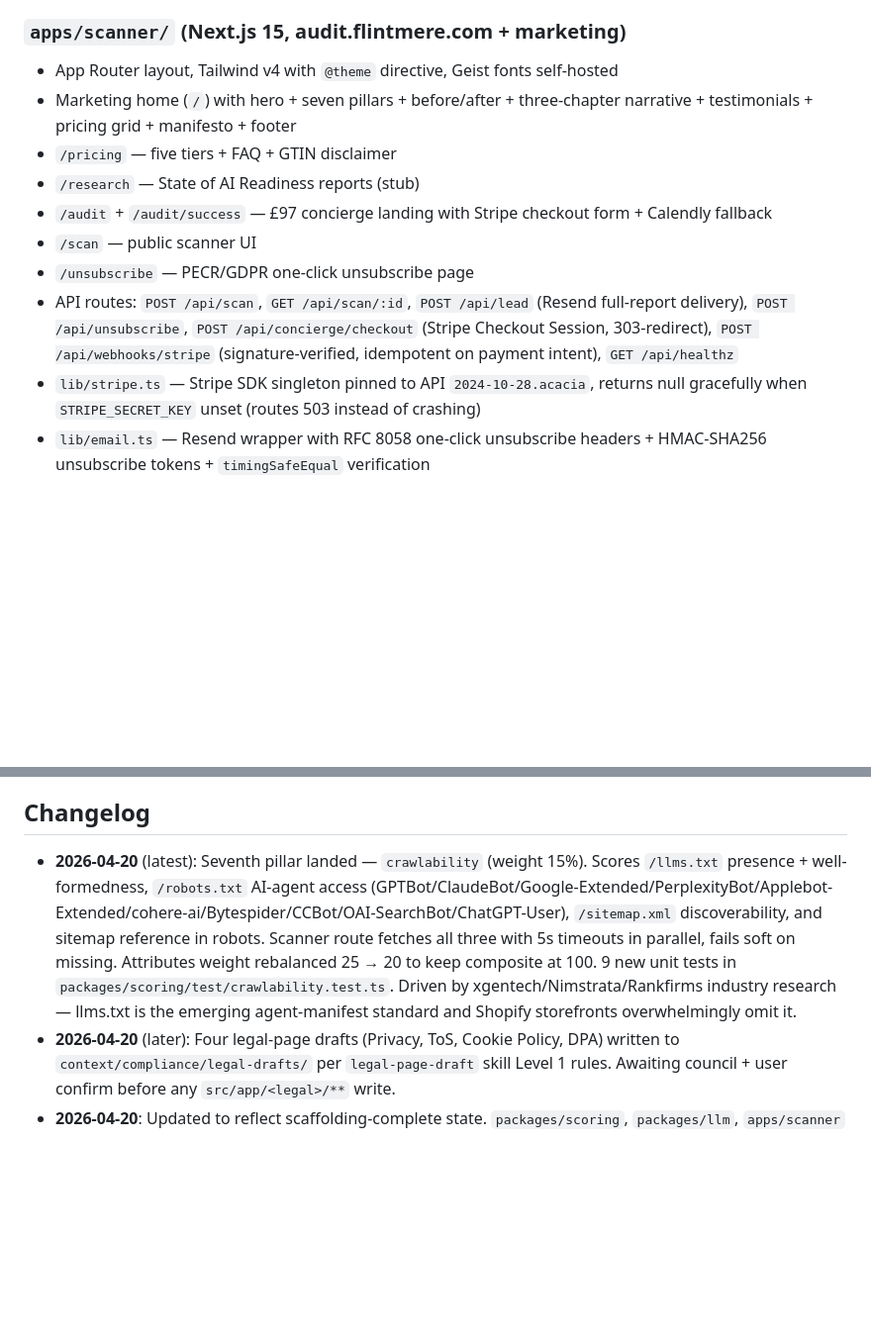
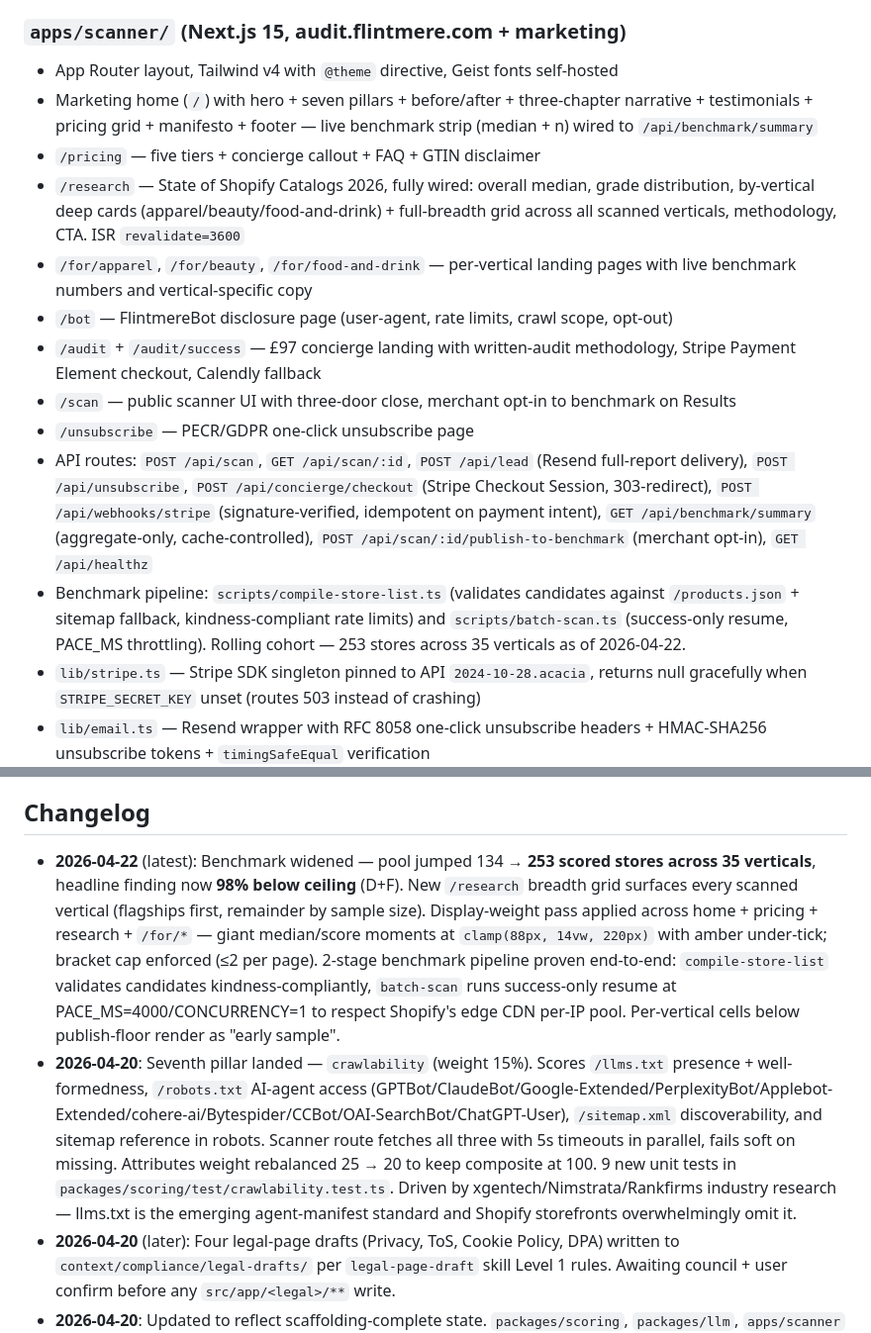
Before and after one commit to Flintmere/flintmere, a Markdown page: projects/flintmere/STATUS.md, 2 parts joined by grey strips. Shown at 99% size. Rendered like a GitHub page; blank space fills up the shorter version.

Commit message:
STATUS — reflect benchmark pipeline shipped + 253-store cohort
/research was still labelled "stub" and the benchmark pipeline
(compile-store-list, batch-scan, aggregates API, /for/* landers, /bot,
merchant opt-in) was absent from the shipped-scanner list. Updated the
scanner-routes block and added a 2026-04-22 changelog entry covering the
pool widening to 253 stores / 35 verticals, the 98% below-ceiling
headline, the display-weight pass, and the compile + batch-scan throttle
story so future Claude sessions start with the benchmark as shipped
rather than inferred from code.

Co-Authored-By: Claude Opus 4.7 <noreply@anthropic.com>

```diff
--- a/projects/flintmere/STATUS.md
+++ b/projects/flintmere/STATUS.md
@@ -47,13 +47,16 @@ Provider abstraction per ADRs 0005 + 0006. Shipped:
 ### `apps/scanner/` (Next.js 15, audit.flintmere.com + marketing)
 
 - App Router layout, Tailwind v4 with `@theme` directive, Geist fonts self-hosted
-- Marketing home (`/`) with hero + seven pillars + before/after + three-chapter narrative + testimonials + pricing grid + manifesto + footer
-- `/pricing` — five tiers + FAQ + GTIN disclaimer
-- `/research` — State of AI Readiness reports (stub)
-- `/audit` + `/audit/success` — £97 concierge landing with Stripe checkout form + Calendly fallback
-- `/scan` — public scanner UI
+- Marketing home (`/`) with hero + seven pillars + before/after + three-chapter narrative + testimonials + pricing grid + manifesto + footer — live benchmark strip (median + n) wired to `/api/benchmark/summary`
+- `/pricing` — five tiers + concierge callout + FAQ + GTIN disclaimer
+- `/research` — State of Shopify Catalogs 2026, fully wired: overall median, grade distribution, by-vertical deep cards (apparel/beauty/food-and-drink) + full-breadth grid across all scanned verticals, methodology, CTA. ISR `revalidate=3600`
+- `/for/apparel`, `/for/beauty`, `/for/food-and-drink` — per-vertical landing pages with live benchmark numbers and vertical-specific copy
+- `/bot` — FlintmereBot disclosure page (user-agent, rate limits, crawl scope, opt-out)
+- `/audit` + `/audit/success` — £97 concierge landing with written-audit methodology, Stripe Payment Element checkout, Calendly fallback
+- `/scan` — public scanner UI with three-door close, merchant opt-in to benchmark on Results
 - `/unsubscribe` — PECR/GDPR one-click unsubscribe page
-- API routes: `POST /api/scan`, `GET /api/scan/:id`, `POST /api/lead` (Resend full-report delivery), `POST /api/unsubscribe`, `POST /api/concierge/checkout` (Stripe Checkout Session, 303-redirect), `POST /api/webhooks/stripe` (signature-verified, idempotent on payment intent), `GET /api/healthz`
+- API routes: `POST /api/scan`, `GET /api/scan/:id`, `POST /api/lead` (Resend full-report delivery), `POST /api/unsubscribe`, `POST /api/concierge/checkout` (Stripe Checkout Session, 303-redirect), `POST /api/webhooks/stripe` (signature-verified, idempotent on payment intent), `GET /api/benchmark/summary` (aggregate-only, cache-controlled), `POST /api/scan/:id/publish-to-benchmark` (merchant opt-in), `GET /api/healthz`
+- Benchmark pipeline: `scripts/compile-store-list.ts` (validates candidates against `/products.json` + sitemap fallback, kindness-compliant rate limits) and `scripts/batch-scan.ts` (success-only resume, PACE_MS throttling). Rolling cohort — 253 stores across 35 verticals as of 2026-04-22.
 - `lib/stripe.ts` — Stripe SDK singleton pinned to API `2024-10-28.acacia`, returns null gracefully when `STRIPE_SECRET_KEY` unset (routes 503 instead of crashing)
 - `lib/email.ts` — Resend wrapper with RFC 8058 one-click unsubscribe headers + HMAC-SHA256 unsubscribe tokens + `timingSafeEqual` verification
 - Prisma schema: `scanner_scans`, `scanner_leads`, `scanner_reports`, `scanner_concierge_audits`
@@ -106,7 +109,8 @@ Provider abstraction per ADRs 0005 + 0006. Shipped:
 
 ## Changelog
 
-- **2026-04-20** (latest): Seventh pillar landed — `crawlability` (weight 15%). Scores `/llms.txt` presence + well-formedness, `/robots.txt` AI-agent access (GPTBot/ClaudeBot/Google-Extended/PerplexityBot/Applebot-Extended/cohere-ai/Bytespider/CCBot/OAI-SearchBot/ChatGPT-User), `/sitemap.xml` discoverability, and sitemap reference in robots. Scanner route fetches all three with 5s timeouts in parallel, fails soft on missing. Attributes weight rebalanced 25 → 20 to keep composite at 100. 9 new unit tests in `packages/scoring/test/crawlability.test.ts`. Driven by xgentech/Nimstrata/Rankfirms industry research — llms.txt is the emerging agent-manifest standard and Shopify storefronts overwhelmingly omit it.
+- **2026-04-22** (latest): Benchmark widened — pool jumped 134 → **253 scored stores across 35 verticals**, headline finding now **98% below ceiling** (D+F). New `/research` breadth grid surfaces every scanned vertical (flagships first, remainder by sample size). Display-weight pass applied across home + pricing + research + `/for/*` — giant median/score moments at `clamp(88px, 14vw, 220px)` with amber under-tick; bracket cap enforced (≤2 per page). 2-stage benchmark pipeline proven end-to-end: `compile-store-list` validates candidates kindness-compliantly, `batch-scan` runs success-only resume at PACE_MS=4000/CONCURRENCY=1 to respect Shopify's edge CDN per-IP pool. Per-vertical cells below publish-floor render as "early sample".
+- **2026-04-20**: Seventh pillar landed — `crawlability` (weight 15%). Scores `/llms.txt` presence + well-formedness, `/robots.txt` AI-agent access (GPTBot/ClaudeBot/Google-Extended/PerplexityBot/Applebot-Extended/cohere-ai/Bytespider/CCBot/OAI-SearchBot/ChatGPT-User), `/sitemap.xml` discoverability, and sitemap reference in robots. Scanner route fetches all three with 5s timeouts in parallel, fails soft on missing. Attributes weight rebalanced 25 → 20 to keep composite at 100. 9 new unit tests in `packages/scoring/test/crawlability.test.ts`. Driven by xgentech/Nimstrata/Rankfirms industry research — llms.txt is the emerging agent-manifest standard and Shopify storefronts overwhelmingly omit it.
 - **2026-04-20** (later): Four legal-page drafts (Privacy, ToS, Cookie Policy, DPA) written to `context/compliance/legal-drafts/` per `legal-page-draft` skill Level 1 rules. Awaiting council + user confirm before any `src/app/<legal>/**` write.
 - **2026-04-20**: Updated to reflect scaffolding-complete state. `packages/scoring`, `packages/llm`, `apps/scanner` (full surface + marketing + Stripe concierge + Resend email gate + PECR unsubscribe), `apps/shopify-app` (OAuth + Polaris + GDPR webhooks + AES-256-GCM + BullMQ + bulk-sync + three Tier 2 enrichment paths) all shipped across 11 commits since 2026-04-19. Now operator-blocked for launch.
 - **2026-04-19**: Foundations complete. Phases 1–3 shipped in 12 commits. All seven memory departments rewritten for Flintmere, six ADRs written, 50+ skills audited.
```
